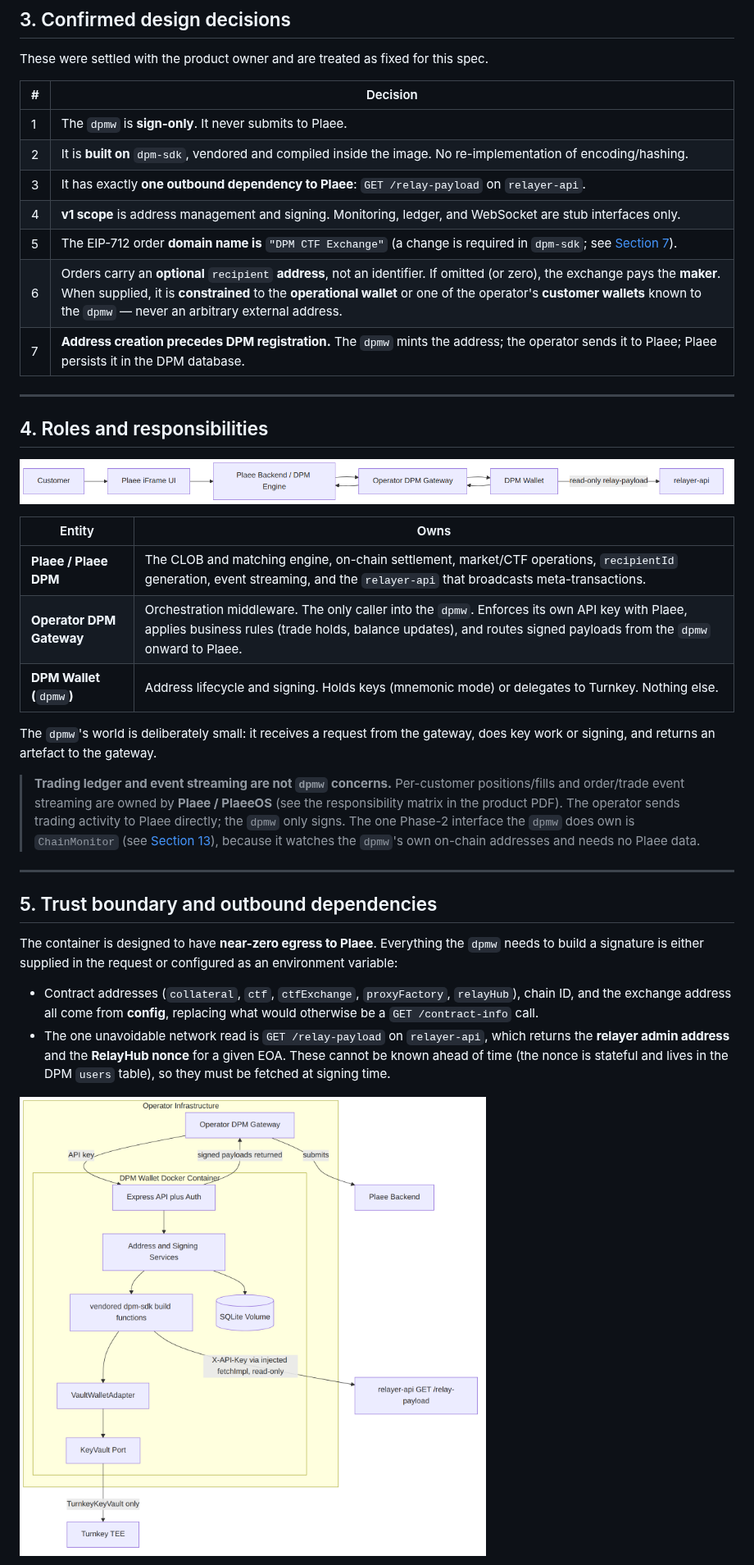
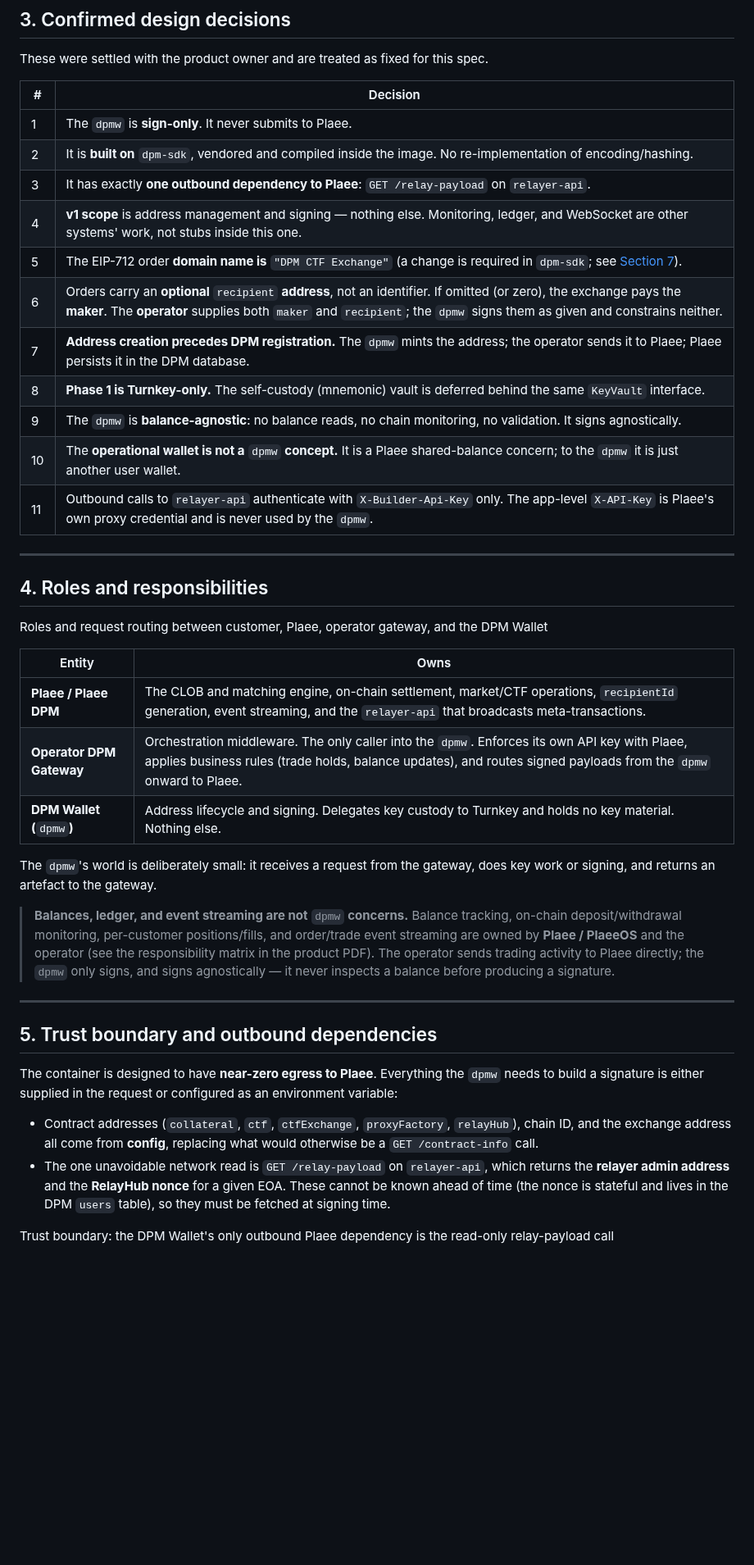
Before and after one commit to In-a-bit/dpm-wallet, a Markdown page: docs/TECHNICAL-SPEC.md, the part around one of its changes. Shown at 82% size. GitHub-like rendering; pictures changed too: docs/images/02-trust-boundary.png; blank space fills up the shorter version.

```diff
--- a/docs/TECHNICAL-SPEC.md
+++ b/docs/TECHNICAL-SPEC.md
@@ -53,36 +67,44 @@ These appear in the product PDF but are explicitly deferred. The spec defines th
 These were settled with the product owner and are treated as fixed for this spec.
 
 
-| #   | Decision                                                                                                                                                                                                                                                                                                    |
-| --- | ----------------------------------------------------------------------------------------------------------------------------------------------------------------------------------------------------------------------------------------------------------------------------------------------------------- |
-| 1   | The `dpmw` is **sign-only**. It never submits to Plaee.                                                                                                                                                                                                                                                     |
-| 2   | It is **built on** `dpm-sdk`, vendored and compiled inside the image. No re-implementation of encoding/hashing.                                                                                                                                                                                             |
-| 3   | It has exactly **one outbound dependency to Plaee**: `GET /relay-payload` on `relayer-api`.                                                                                                                                                                                                                 |
-| 4   | **v1 scope** is address management and signing. Monitoring, ledger, and WebSocket are stub interfaces only.                                                                                                                                                                                                 |
-| 5   | The EIP-712 order **domain name is** `"DPM CTF Exchange"` (a change is required in `dpm-sdk`; see [Section 7](#7-dpm-sdk-integration-and-required-changes)).                                                                                                                                                |
-| 6   | Orders carry an **optional** `recipient` **address**, not an identifier. If omitted (or zero), the exchange pays the **maker**. When supplied, it is **constrained** to the **operational wallet** or one of the operator's **customer wallets** known to the `dpmw` — never an arbitrary external address. |
-| 7   | **Address creation precedes DPM registration.** The `dpmw` mints the address; the operator sends it to Plaee; Plaee persists it in the DPM database.                                                                                                                                                        |
+| #   | Decision                                                                                                                                                                                                                                       |
+| --- | ---------------------------------------------------------------------------------------------------------------------------------------------------------------------------------------------------------------------------------------------- |
+| 1   | The `dpmw` is **sign-only**. It never submits to Plaee.                                                                                                                                                                                        |
+| 2   | It is **built on** `dpm-sdk`, vendored and compiled inside the image. No re-implementation of encoding/hashing.                                                                                                                                |
+| 3   | It has exactly **one outbound dependency to Plaee**: `GET /relay-payload` on `relayer-api`.                                                                                                                                                    |
+| 4   | **v1 scope** is address management and signing — nothing else. Monitoring, ledger, and WebSocket are other systems' work, not stubs inside this one.                                                                                           |
+| 5   | The EIP-712 order **domain name is** `"DPM CTF Exchange"` (a change is required in `dpm-sdk`; see [Section 7](#7-dpm-sdk-integration-and-required-changes)).                                                                                   |
+| 6   | Orders carry an **optional** `recipient` **address**, not an identifier. If omitted (or zero), the exchange pays the **maker**. The **operator** supplies both `maker` and `recipient`; the `dpmw` signs them as given and constrains neither. |
+| 7   | **Address creation precedes DPM registration.** The `dpmw` mints the address; the operator sends it to Plaee; Plaee persists it in the DPM database.                                                                                           |
+| 8   | **Phase 1 is Turnkey-only.** The self-custody (mnemonic) vault is deferred behind the same `KeyVault` interface.                                                                                                                               |
+| 9   | The `dpmw` is **balance-agnostic**: no balance reads, no chain monitoring, no validation. It signs agnostically.                                                                                                                               |
+| 10  | The **operational wallet is not a** `dpmw` **concept.** It is a Plaee shared-balance concern; to the `dpmw` it is just another user wallet.                                                                                                    |
+| 11  | Outbound calls to `relayer-api` authenticate with `X-Builder-Api-Key` only. The app-level `X-API-Key` is Plaee's own proxy credential and is never used by the `dpmw`.                                                                         |
 
 
 ---
 
+
+
 ## 4. Roles and responsibilities
 
-![Roles and request routing between customer, Plaee, operator gateway, and the DPM Wallet](images/01-roles.png)
+Roles and request routing between customer, Plaee, operator gateway, and the DPM Wallet
 
 
 | Entity                      | Owns                                                                                                                                                                                                               |
 | --------------------------- | ------------------------------------------------------------------------------------------------------------------------------------------------------------------------------------------------------------------ |
 | **Plaee / Plaee DPM**       | The CLOB and matching engine, on-chain settlement, market/CTF operations, `recipientId` generation, event streaming, and the `relayer-api` that broadcasts meta-transactions.                                      |
 | **Operator DPM Gateway**    | Orchestration middleware. The only caller into the `dpmw`. Enforces its own API key with Plaee, applies business rules (trade holds, balance updates), and routes signed payloads from the `dpmw` onward to Plaee. |
-| **DPM Wallet (**`dpmw`**)** | Address lifecycle and signing. Holds keys (mnemonic mode) or delegates to Turnkey. Nothing else.                                                                                                                   |
+| **DPM Wallet (**`dpmw`**)** | Address lifecycle and signing. Delegates key custody to Turnkey and holds no key material. Nothing else.                                                                                                           |
 
 
 The `dpmw`'s world is deliberately small: it receives a request from the gateway, does key work or signing, and returns an artefact to the gateway.
 
-> **Trading ledger and event streaming are not `dpmw` concerns.** Per-customer positions/fills and order/trade event streaming are owned by **Plaee / PlaeeOS** (see the responsibility matrix in the product PDF). The operator sends trading activity to Plaee directly; the `dpmw` only signs. The one Phase-2 interface the `dpmw` does own is `ChainMonitor` (see [Section 13](#13-phase-2-stub-interfaces)), because it watches the `dpmw`'s own on-chain addresses and needs no Plaee data.
+> **Balances, ledger, and event streaming are not** `dpmw` **concerns.** Balance tracking, on-chain deposit/withdrawal monitoring, per-customer positions/fills, and order/trade event streaming are owned by **Plaee / PlaeeOS** and the operator (see the responsibility matrix in the product PDF). The operator sends trading activity to Plaee directly; the `dpmw` only signs, and signs agnostically — it never inspects a balance before producing a signature.
 
 ---
+
+
 
 ## 5. Trust boundary and outbound dependencies
 
@@ -91,5 +113,5 @@ The container is designed to have **near-zero egress to Plaee**. Everything the
 - Contract addresses (`collateral`, `ctf`, `ctfExchange`, `proxyFactory`, `relayHub`), chain ID, and the exchange address all come from **config**, replacing what would otherwise be a `GET /contract-info` call.
 - The one unavoidable network read is `GET /relay-payload` on `relayer-api`, which returns the **relayer admin address** and the **RelayHub nonce** for a given EOA. These cannot be known ahead of time (the nonce is stateful and lives in the DPM `users` table), so they must be fetched at signing time.
 
-![Trust boundary: the DPM Wallet's only outbound Plaee dependency is the read-only relay-payload call](images/02-trust-boundary.png)
+Trust boundary: the DPM Wallet's only outbound Plaee dependency is the read-only relay-payload call
 
```
Also changed, not shown: other parts of docs/TECHNICAL-SPEC.md (+275 -199 lines), docs/images/03-layered-view.png, docs/images/05-cold-start-recovery.png, 3 other files.
